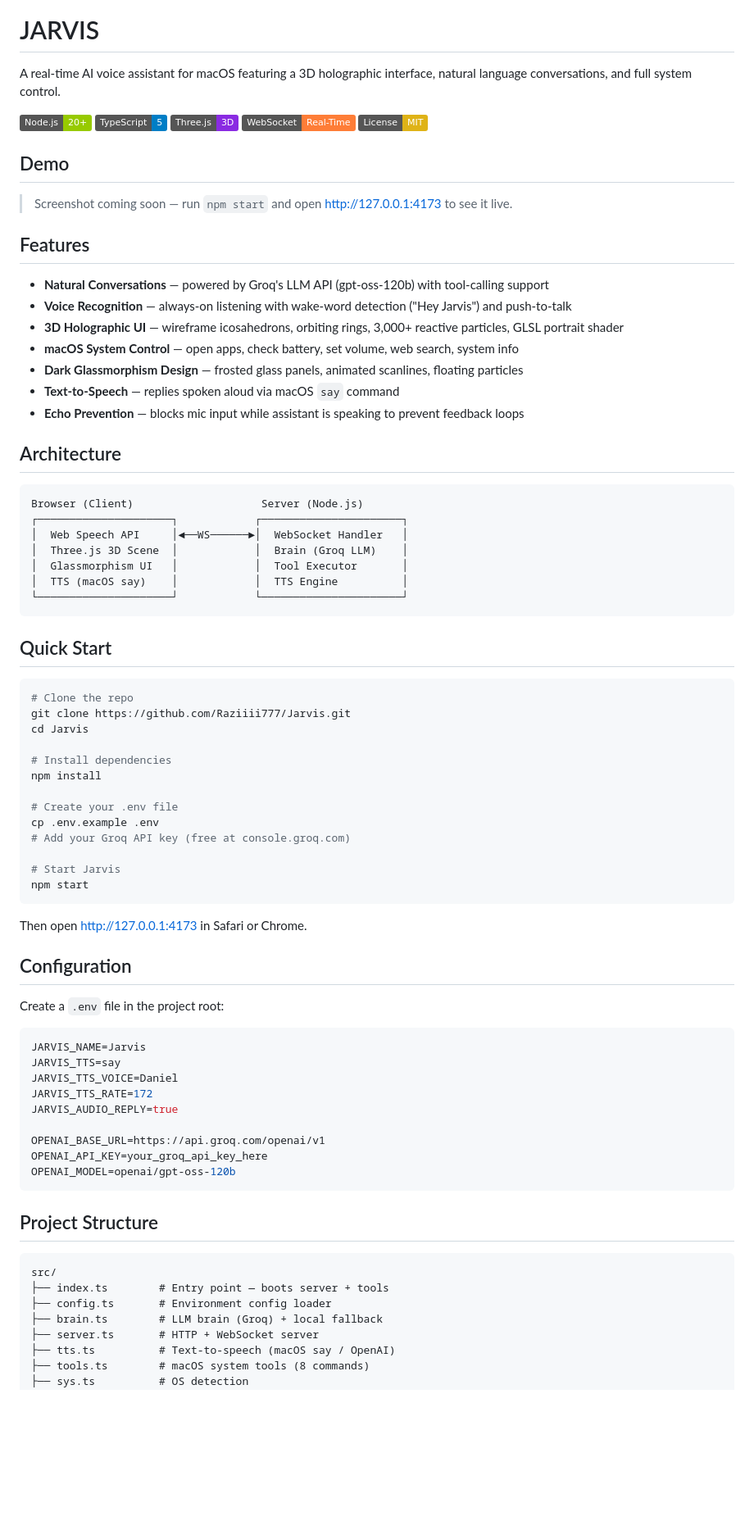
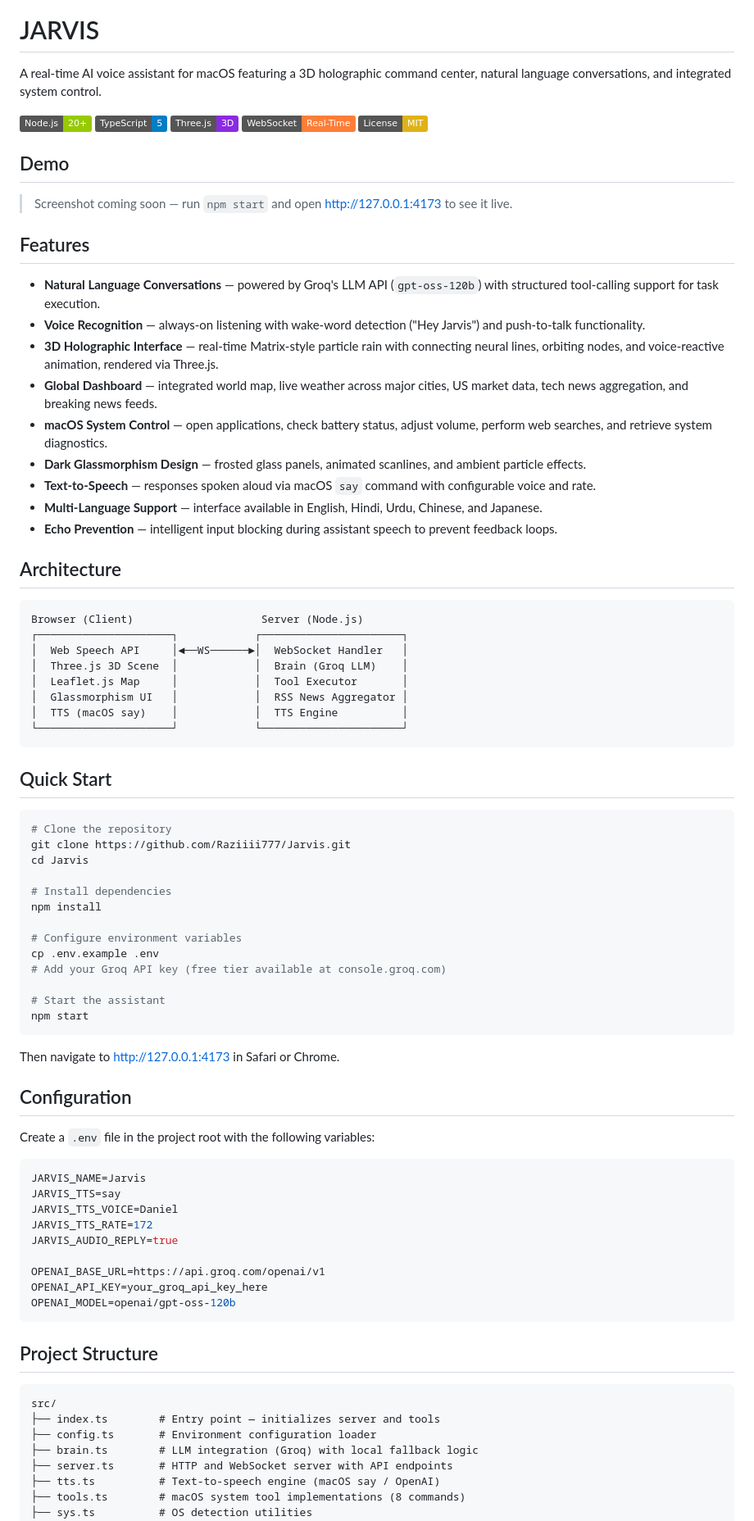
Before and after one commit to Raziiii777/Jarvis, a Markdown page: README.md, the part around one of its changes. Shown at 82% size. Drawn GitHub-style; badges without logos; blank space fills up the shorter version.

Commit message:
docs: professional README rewrite

````diff
--- a/README.md
+++ b/README.md
@@ -2,7 +2,7 @@
 
 # JARVIS
 
-A real-time AI voice assistant for macOS featuring a 3D holographic interface, natural language conversations, and full system control.
+A real-time AI voice assistant for macOS featuring a 3D holographic command center, natural language conversations, and integrated system control.
 
 ![Node.js](https://img.shields.io/badge/Node.js-20+-green?logo=node.js)
 ![TypeScript](https://img.shields.io/badge/TypeScript-5-blue?logo=typescript)
@@ -16,13 +16,15 @@ A real-time AI voice assistant for macOS featuring a 3D holographic interface, n
 
 ## Features
 
-- **Natural Conversations** — powered by Groq's LLM API (gpt-oss-120b) with tool-calling support
-- **Voice Recognition** — always-on listening with wake-word detection ("Hey Jarvis") and push-to-talk
-- **3D Holographic UI** — wireframe icosahedrons, orbiting rings, 3,000+ reactive particles, GLSL portrait shader
-- **macOS System Control** — open apps, check battery, set volume, web search, system info
-- **Dark Glassmorphism Design** — frosted glass panels, animated scanlines, floating particles
-- **Text-to-Speech** — replies spoken aloud via macOS `say` command
-- **Echo Prevention** — blocks mic input while assistant is speaking to prevent feedback loops
+- **Natural Language Conversations** — powered by Groq's LLM API (`gpt-oss-120b`) with structured tool-calling support for task execution.
+- **Voice Recognition** — always-on listening with wake-word detection ("Hey Jarvis") and push-to-talk functionality.
+- **3D Holographic Interface** — real-time Matrix-style particle rain with connecting neural lines, orbiting nodes, and voice-reactive animation, rendered via Three.js.
+- **Global Dashboard** — integrated world map, live weather across major cities, US market data, tech news aggregation, and breaking news feeds.
+- **macOS System Control** — open applications, check battery status, adjust volume, perform web searches, and retrieve system diagnostics.
+- **Dark Glassmorphism Design** — frosted glass panels, animated scanlines, and ambient particle effects.
+- **Text-to-Speech** — responses spoken aloud via macOS `say` command with configurable voice and rate.
+- **Multi-Language Support** — interface available in English, Hindi, Urdu, Chinese, and Japanese.
+- **Echo Prevention** — intelligent input blocking during assistant speech to prevent feedback loops.
 
 ## Architecture
 
@@ -31,7 +33,8 @@ Browser (Client)                    Server (Node.js)
 ┌─────────────────────┐            ┌──────────────────────┐
 │  Web Speech API     │◄──WS──────►│  WebSocket Handler   │
 │  Three.js 3D Scene  │            │  Brain (Groq LLM)    │
-│  Glassmorphism UI   │            │  Tool Executor       │
+│  Leaflet.js Map     │            │  Tool Executor       │
+│  Glassmorphism UI   │            │  RSS News Aggregator │
 │  TTS (macOS say)    │            │  TTS Engine          │
 └─────────────────────┘            └──────────────────────┘
 ```
@@ -39,26 +42,26 @@ Browser (Client)                    Server (Node.js)
 ## Quick Start
 
 ```bash
-# Clone the repo
+# Clone the repository
 git clone https://github.com/Raziiii777/Jarvis.git
 cd Jarvis
 
 # Install dependencies
 npm install
 
-# Create your .env file
+# Configure environment variables
 cp .env.example .env
-# Add your Groq API key (free at console.groq.com)
+# Add your Groq API key (free tier available at console.groq.com)
 
-# Start Jarvis
+# Start the assistant
 npm start
 ```
 
-Then open [http://127.0.0.1:4173](http://127.0.0.1:4173) in Safari or Chrome.
+Then navigate to [http://127.0.0.1:4173](http://127.0.0.1:4173) in Safari or Chrome.
 
 ## Configuration
 
-Create a `.env` file in the project root:
+Create a `.env` file in the project root with the following variables:
 
 ```env
 JARVIS_NAME=Jarvis
@@ -76,11 +79,11 @@ OPENAI_MODEL=openai/gpt-oss-120b
 
 ```
 src/
-├── index.ts        # Entry point — boots server + tools
-├── config.ts       # Environment config loader
-├── brain.ts        # LLM brain (Groq) + local fallback
-├── server.ts       # HTTP + WebSocket server
-├── tts.ts          # Text-to-speech (macOS say / OpenAI)
-├── tools.ts        # macOS system tools (8 commands)
-├── sys.ts          # OS detection
+├── index.ts        # Entry point — initializes server and tools
+├── config.ts       # Environment configuration loader
+├── brain.ts        # LLM integration (Groq) with local fallback logic
+├── server.ts       # HTTP and WebSocket server with API endpoints
+├── tts.ts          # Text-to-speech engine (macOS say / OpenAI)
+├── tools.ts        # macOS system tool implementations (8 commands)
+├── sys.ts          # OS detection utilities
 └── public/
````
Also changed, not shown: other parts of README.md (+15 -13 lines).
